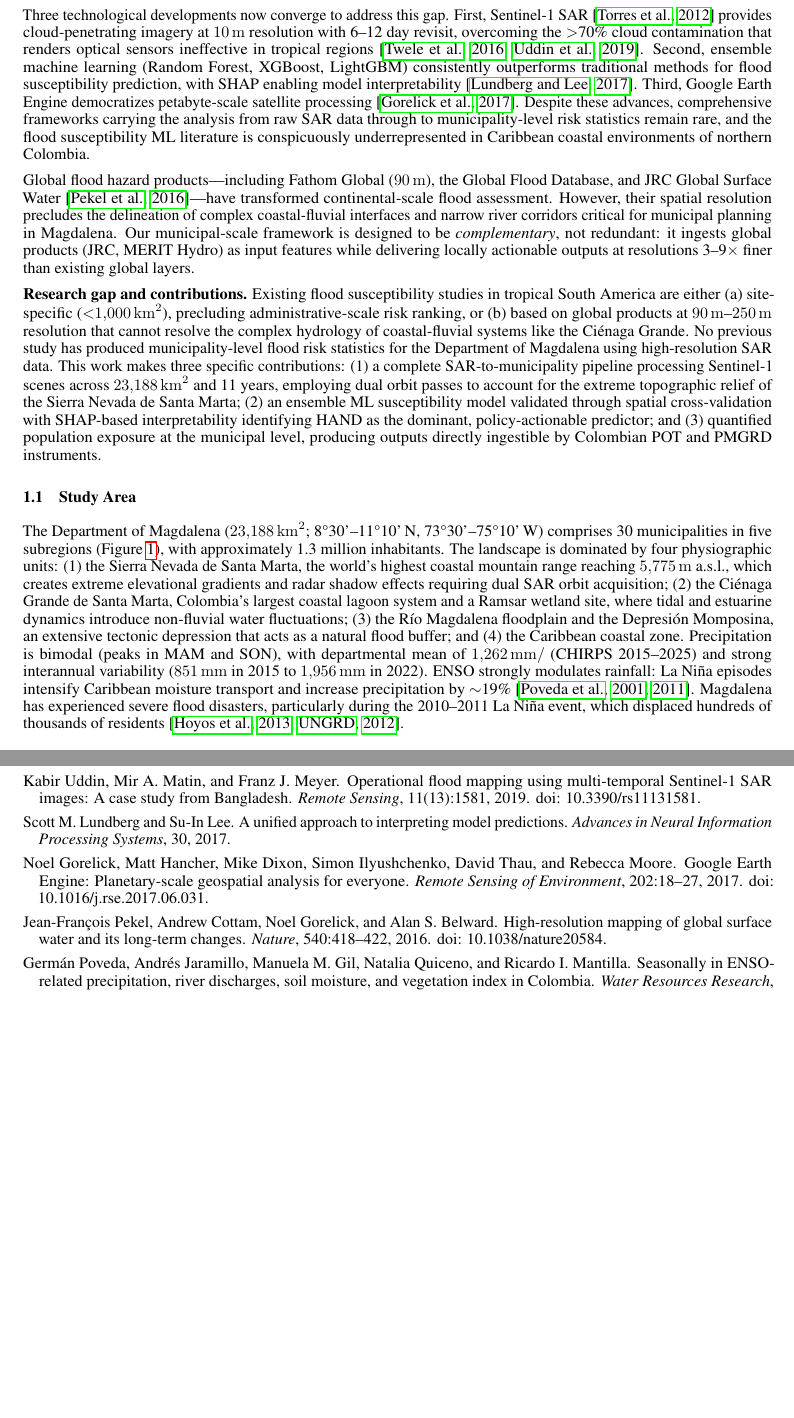
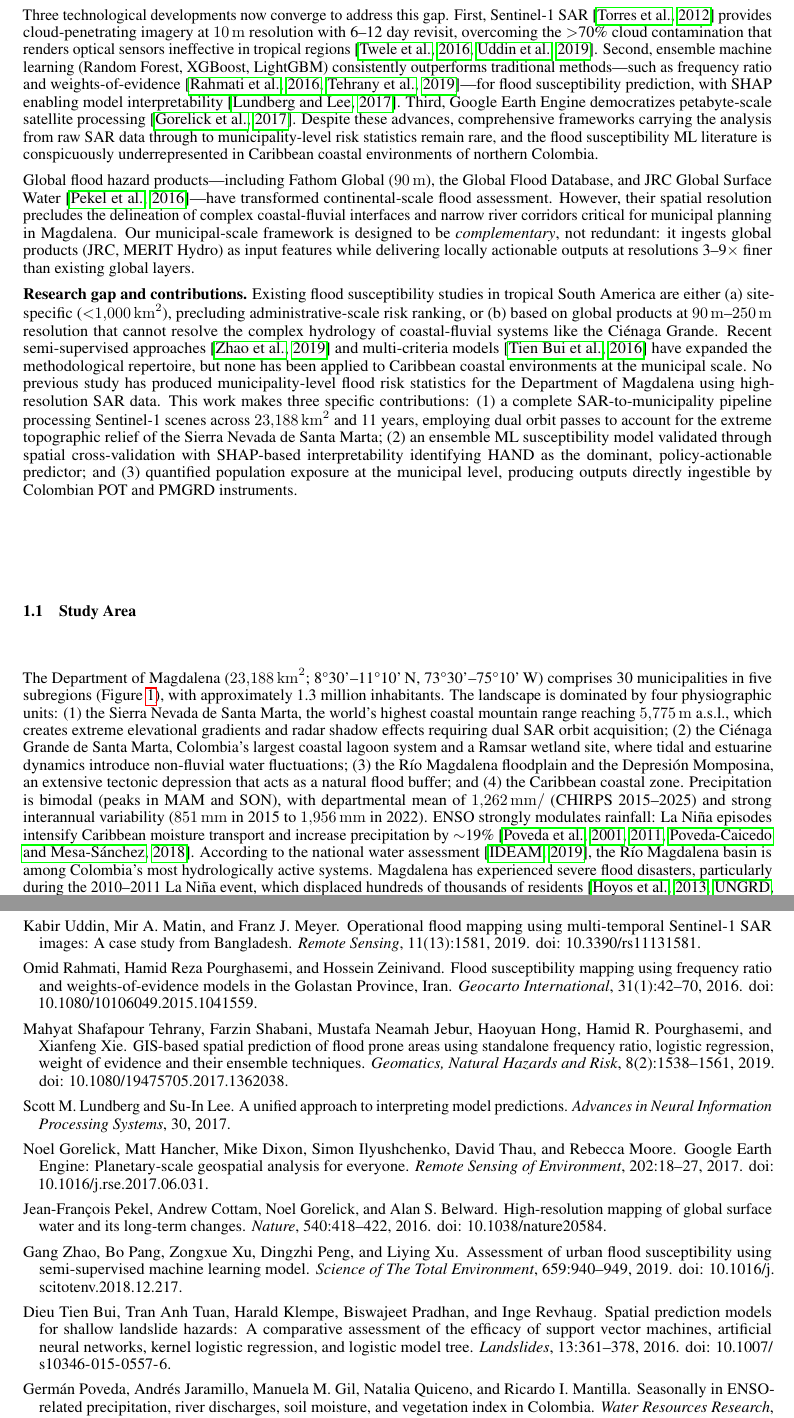
Before and after one commit to Cespial/magdalena_flood_risk_research, a LaTeX paper (overleaf/main.tex): two parts of pages 2 and 14 of 14 before the commit and two parts of pages 2 and 14 of 15 after it, joined at a grey line, cut so that both start at the same text, the shorter picture padded with empty space. Compiled offline with pdfLaTeX.

Commit message:
Incorporate all remaining bibliography citations into manuscript
Added 10 previously uncited references:
- Clement2018: multi-temporal SAR change detection methodology
- Rahmati2016, Tehrany2019: traditional flood susceptibility methods
- Zanaga2022: ESA WorldCover dataset
- Tatem2017: WorldPop population data
- PoveaCaicedo2018: ENSO-precipitation linkage
- IDEAM2019: national water assessment context
- Lehner2008: HydroSHEDS global hydrography
- Zhao2019: semi-supervised flood susceptibility
- Tien2016: multi-criteria ML approaches

All 33 bib entries are now cited in the manuscript.

Co-Authored-By: Claude Opus 4.6 <noreply@anthropic.com>

```diff
--- a/overleaf/main.tex
+++ b/overleaf/main.tex
@@ -65,11 +65,11 @@ Between November 2010 and May 2011, a La Ni\~na event struck Colombia with excep
 
 Globally, flooding affects approximately 1.65 billion people per decade. Population exposure to flooding grew 20--24\% between 2000 and 2018, while an estimated 1.81 billion people reside in significant flood hazard zones, 89\% in low- and middle-income countries. However, a persistent disconnect separates the scale at which satellite-derived flood products are generated (continental or national) from the scale at which flood risk decisions must be made (municipal). This mismatch is acute in Colombia, where Ley~1523 of 2012 decentralizes flood risk management to municipalities, each legally mandated to formulate a Plan de Ordenamiento Territorial (POT) and a Plan Municipal de Gesti\'on del Riesgo de Desastres (PMGRD). Yet most lack the technical capacity to produce the required geospatial inputs.
 
-Three technological developments now converge to address this gap. First, Sentinel-1 SAR \citep{Torres2012} provides cloud-penetrating imagery at \SI{10}{\metre} resolution with 6--12 day revisit, overcoming the $>$70\% cloud contamination that renders optical sensors ineffective in tropical regions \citep{Twele2016, Uddin2019}. Second, ensemble machine learning (Random Forest, XGBoost, LightGBM) consistently outperforms traditional methods for flood susceptibility prediction, with SHAP enabling model interpretability \citep{Lundberg2017}. Third, Google Earth Engine democratizes petabyte-scale satellite processing \citep{Gorelick2017}. Despite these advances, comprehensive frameworks carrying the analysis from raw SAR data through to municipality-level risk statistics remain rare, and the flood susceptibility ML literature is conspicuously underrepresented in Caribbean coastal environments of northern Colombia.
+Three technological developments now converge to address this gap. First, Sentinel-1 SAR \citep{Torres2012} provides cloud-penetrating imagery at \SI{10}{\metre} resolution with 6--12 day revisit, overcoming the $>$70\% cloud contamination that renders optical sensors ineffective in tropical regions \citep{Twele2016, Uddin2019}. Second, ensemble machine learning (Random Forest, XGBoost, LightGBM) consistently outperforms traditional methods---such as frequency ratio and weights-of-evidence \citep{Rahmati2016, Tehrany2019}---for flood susceptibility prediction, with SHAP enabling model interpretability \citep{Lundberg2017}. Third, Google Earth Engine democratizes petabyte-scale satellite processing \citep{Gorelick2017}. Despite these advances, comprehensive frameworks carrying the analysis from raw SAR data through to municipality-level risk statistics remain rare, and the flood susceptibility ML literature is conspicuously underrepresented in Caribbean coastal environments of northern Colombia.
 
 Global flood hazard products---including Fathom Global (\SI{90}{\metre}), the Global Flood Database, and JRC Global Surface Water \citep{Pekel2016}---have transformed continental-scale flood assessment. However, their spatial resolution precludes the delineation of complex coastal-fluvial interfaces and narrow river corridors critical for municipal planning in Magdalena. Our municipal-scale framework is designed to be \textit{complementary}, not redundant: it ingests global products (JRC, MERIT Hydro) as input features while delivering locally actionable outputs at resolutions 3--9$\times$ finer than existing global layers.
 
-\textbf{Research gap and contributions.} Existing flood susceptibility studies in tropical South America are either (a) site-specific ($<$\SI{1000}{\kilo\metre\squared}), precluding administrative-scale risk ranking, or (b) based on global products at \SI{90}{\metre}--\SI{250}{\metre} resolution that cannot resolve the complex hydrology of coastal-fluvial systems like the Ci\'enaga Grande. No previous study has produced municipality-level flood risk statistics for the Department of Magdalena using high-resolution SAR data. This work makes three specific contributions: (1) a complete SAR-to-municipality pipeline processing Sentinel-1 scenes across \SI{23188}{\kilo\metre\squared} and 11 years, employing dual orbit passes to account for the extreme topographic relief of the Sierra Nevada de Santa Marta; (2) an ensemble ML susceptibility model validated through spatial cross-validation with SHAP-based interpretability identifying HAND as the dominant, policy-actionable predictor; and (3) quantified population exposure at the municipal level, producing outputs directly ingestible by Colombian POT and PMGRD instruments.
+\textbf{Research gap and contributions.} Existing flood susceptibility studies in tropical South America are either (a) site-specific ($<$\SI{1000}{\kilo\metre\squared}), precluding administrative-scale risk ranking, or (b) based on global products at \SI{90}{\metre}--\SI{250}{\metre} resolution that cannot resolve the complex hydrology of coastal-fluvial systems like the Ci\'enaga Grande. Recent semi-supervised approaches \citep{Zhao2019} and multi-criteria models \citep{Tien2016} have expanded the methodological repertoire, but none has been applied to Caribbean coastal environments at the municipal scale. No previous study has produced municipality-level flood risk statistics for the Department of Magdalena using high-resolution SAR data. This work makes three specific contributions: (1) a complete SAR-to-municipality pipeline processing Sentinel-1 scenes across \SI{23188}{\kilo\metre\squared} and 11 years, employing dual orbit passes to account for the extreme topographic relief of the Sierra Nevada de Santa Marta; (2) an ensemble ML susceptibility model validated through spatial cross-validation with SHAP-based interpretability identifying HAND as the dominant, policy-actionable predictor; and (3) quantified population exposure at the municipal level, producing outputs directly ingestible by Colombian POT and PMGRD instruments.
 
 \subsection{Study Area}
 \label{sec:study_area}
@@ -81,7 +81,7 @@ Global flood hazard products---including Fathom Global (\SI{90}{\metre}), the Gl
 \label{fig:study_area}
 \end{figure}
 
-The Department of Magdalena (\SI{23188}{\kilo\metre\squared}; 8\textdegree{}30'--11\textdegree{}10'\,N, 73\textdegree{}30'--75\textdegree{}10'\,W) comprises 30 municipalities in five subregions (Figure~\ref{fig:study_area}), with approximately 1.3 million inhabitants. The landscape is dominated by four physiographic units: (1) the Sierra Nevada de Santa Marta, the world's highest coastal mountain range reaching \SI{5775}{\metre} a.s.l., which creates extreme elevational gradients and radar shadow effects requiring dual SAR orbit acquisition; (2) the Ci\'enaga Grande de Santa Marta, Colombia's largest coastal lagoon system and a Ramsar wetland site, where tidal and estuarine dynamics introduce non-fluvial water fluctuations; (3) the R\'io Magdalena floodplain and the Depresi\'on Momposina, an extensive tectonic depression that acts as a natural flood buffer; and (4) the Caribbean coastal zone. Precipitation is bimodal (peaks in MAM and SON), with departmental mean of \SI{1262}{\milli\metre\per\year} (CHIRPS 2015--2025) and strong interannual variability (\SI{851}{\milli\metre} in 2015 to \SI{1956}{\milli\metre} in 2022). ENSO strongly modulates rainfall: La Ni\~na episodes intensify Caribbean moisture transport and increase precipitation by $\sim$19\% \citep{Poveda2001, Poveda2011}. Magdalena has experienced severe flood disasters, particularly during the 2010--2011 La Ni\~na event, which displaced hundreds of thousands of residents \citep{Hoyos2013, UNGRD2012}.
+The Department of Magdalena (\SI{23188}{\kilo\metre\squared}; 8\textdegree{}30'--11\textdegree{}10'\,N, 73\textdegree{}30'--75\textdegree{}10'\,W) comprises 30 municipalities in five subregions (Figure~\ref{fig:study_area}), with approximately 1.3 million inhabitants. The landscape is dominated by four physiographic units: (1) the Sierra Nevada de Santa Marta, the world's highest coastal mountain range reaching \SI{5775}{\metre} a.s.l., which creates extreme elevational gradients and radar shadow effects requiring dual SAR orbit acquisition; (2) the Ci\'enaga Grande de Santa Marta, Colombia's largest coastal lagoon system and a Ramsar wetland site, where tidal and estuarine dynamics introduce non-fluvial water fluctuations; (3) the R\'io Magdalena floodplain and the Depresi\'on Momposina, an extensive tectonic depression that acts as a natural flood buffer; and (4) the Caribbean coastal zone. Precipitation is bimodal (peaks in MAM and SON), with departmental mean of \SI{1262}{\milli\metre\per\year} (CHIRPS 2015--2025) and strong interannual variability (\SI{851}{\milli\metre} in 2015 to \SI{1956}{\milli\metre} in 2022). ENSO strongly modulates rainfall: La Ni\~na episodes intensify Caribbean moisture transport and increase precipitation by $\sim$19\% \citep{Poveda2001, Poveda2011, PoveaCaicedo2018}. According to the national water assessment \citep{IDEAM2019}, the R\'io Magdalena basin is among Colombia's most hydrologically active systems. Magdalena has experienced severe flood disasters, particularly during the 2010--2011 La Ni\~na event, which displaced hundreds of thousands of residents \citep{Hoyos2013, UNGRD2012}.
 
 %%%%%%%%%%%%%%%%%%%%%%%%%%%%%%%%%%%%%%%%%%
 \section{Materials and Methods}
```
Also changed, not shown: overleaf/main.tex (8 more changed lines).
